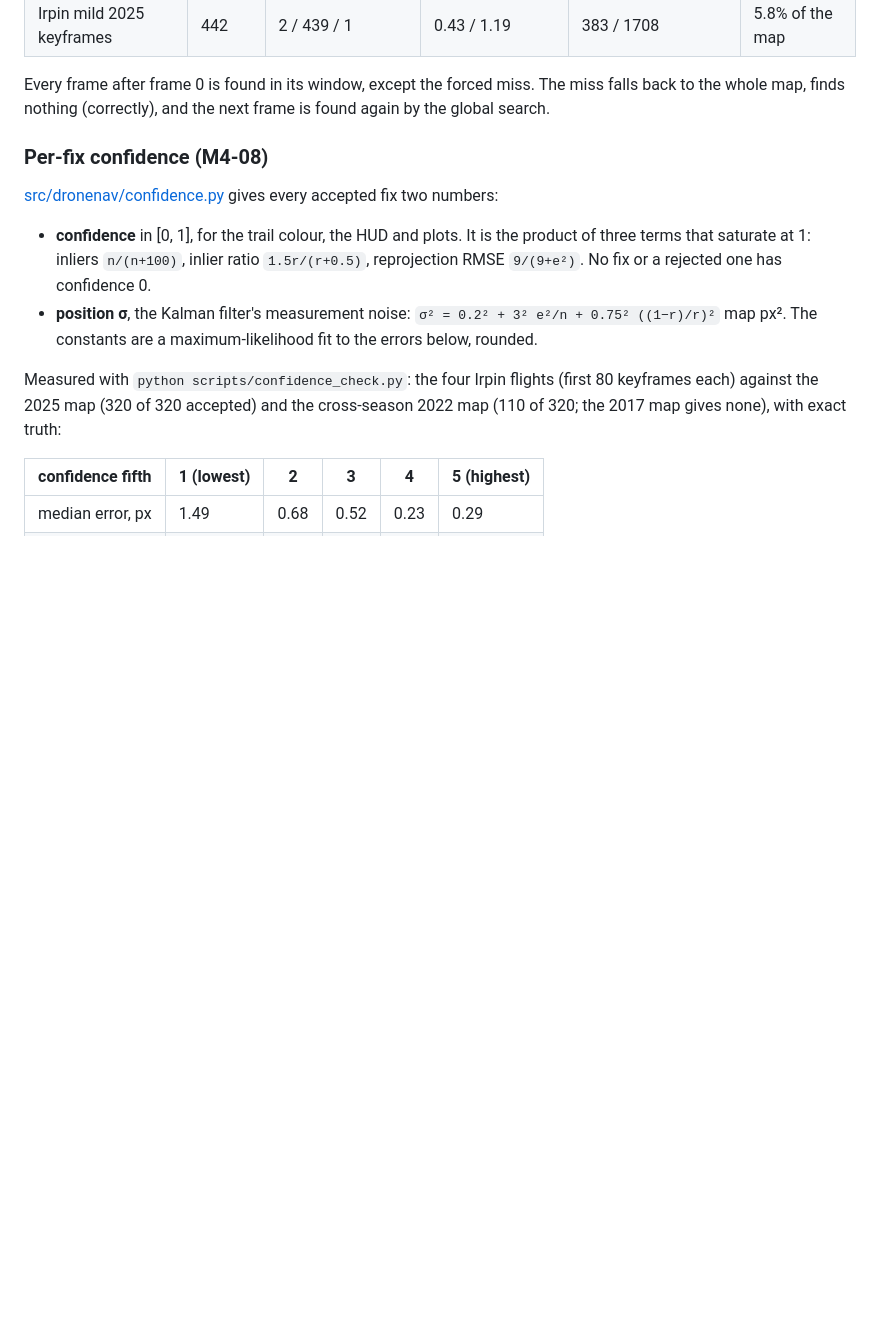
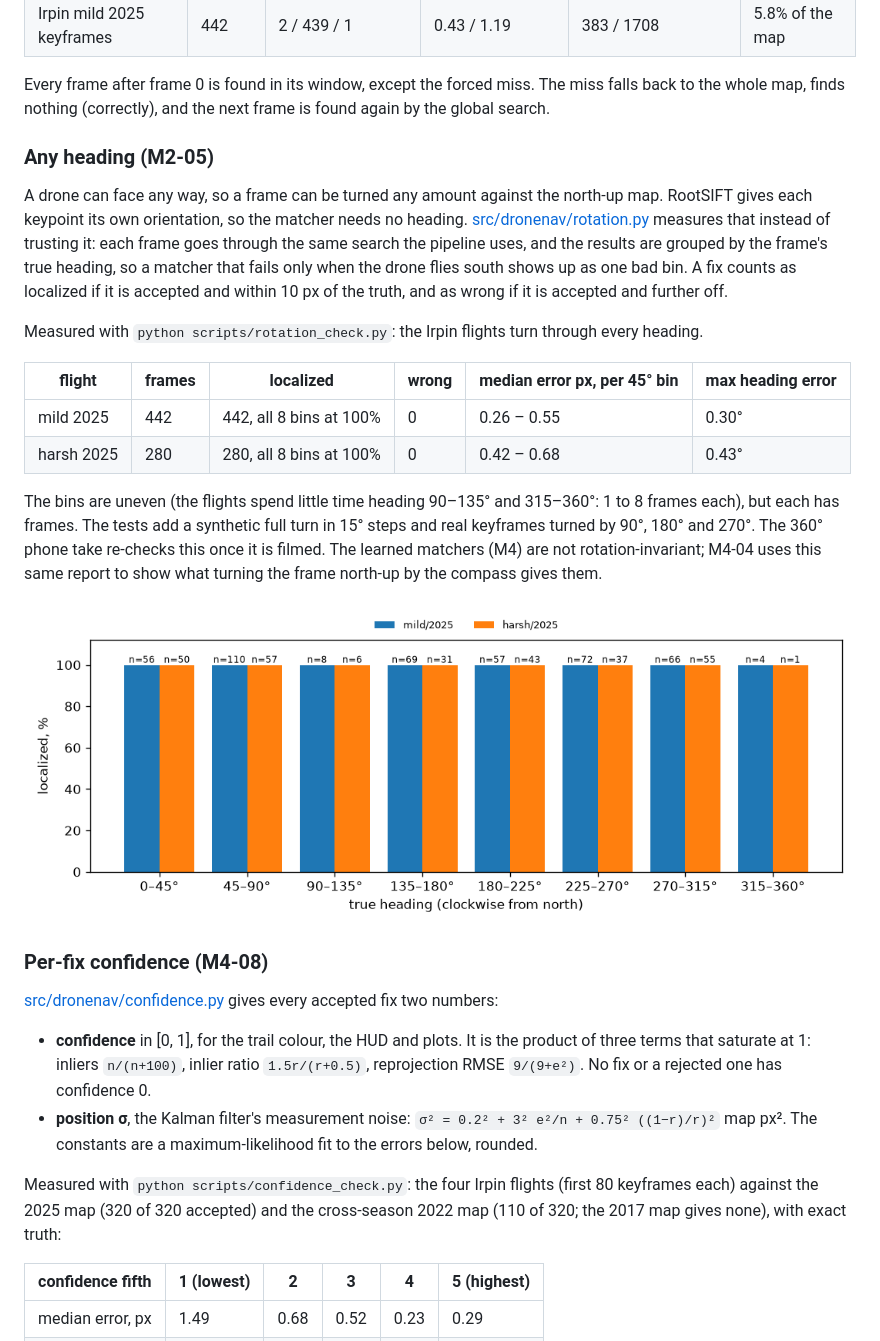
Before and after one commit to kolyakr/orientyr, a Markdown page: README.md, the part around the change. Rendered like a GitHub page; pictures changed too: results/m2-05/rotation.png (added); blank space fills up the shorter version.

Commit message:
M2-05: README note with success by heading, command in AGENTS.md, frame counts on the plot

```diff
--- a/README.md
+++ b/README.md
@@ -79,6 +79,29 @@ frame as a forced miss:
 
 Every frame after frame 0 is found in its window, except the forced miss. The miss falls back to the whole
 map, finds nothing (correctly), and the next frame is found again by the global search.
+
+### Any heading (M2-05)
+
+A drone can face any way, so a frame can be turned any amount against the north-up map. RootSIFT gives each
+keypoint its own orientation, so the matcher needs no heading. [src/dronenav/rotation.py](src/dronenav/rotation.py)
+measures that instead of trusting it: each frame goes through the same search the pipeline uses, and the results
+are grouped by the frame's true heading, so a matcher that fails only when the drone flies south shows up as one
+bad bin. A fix counts as localized if it is accepted and within 10 px of the truth, and as wrong if it is accepted
+and further off.
+
+Measured with `python scripts/rotation_check.py`: the Irpin flights turn through every heading.
+
+| flight | frames | localized | wrong | median error px, per 45° bin | max heading error |
+|---|---|---|---|---|---|
+| mild 2025 | 442 | 442, all 8 bins at 100% | 0 | 0.26 – 0.55 | 0.30° |
+| harsh 2025 | 280 | 280, all 8 bins at 100% | 0 | 0.42 – 0.68 | 0.43° |
+
+The bins are uneven (the flights spend little time heading 90–135° and 315–360°: 1 to 8 frames each), but each has
+frames. The tests add a synthetic full turn in 15° steps and real keyframes turned by 90°, 180° and 270°. The 360°
+phone take re-checks this once it is filmed. The learned matchers (M4) are not rotation-invariant; M4-04 uses this
+same report to show what turning the frame north-up by the compass gives them.
+
+![Success by heading bin, Irpin mild and harsh 2025](results/m2-05/rotation.png)
 
 ### Per-fix confidence (M4-08)
 
```
Also changed, not shown: AGENTS.md (+1 -0 lines), 1 other file.
